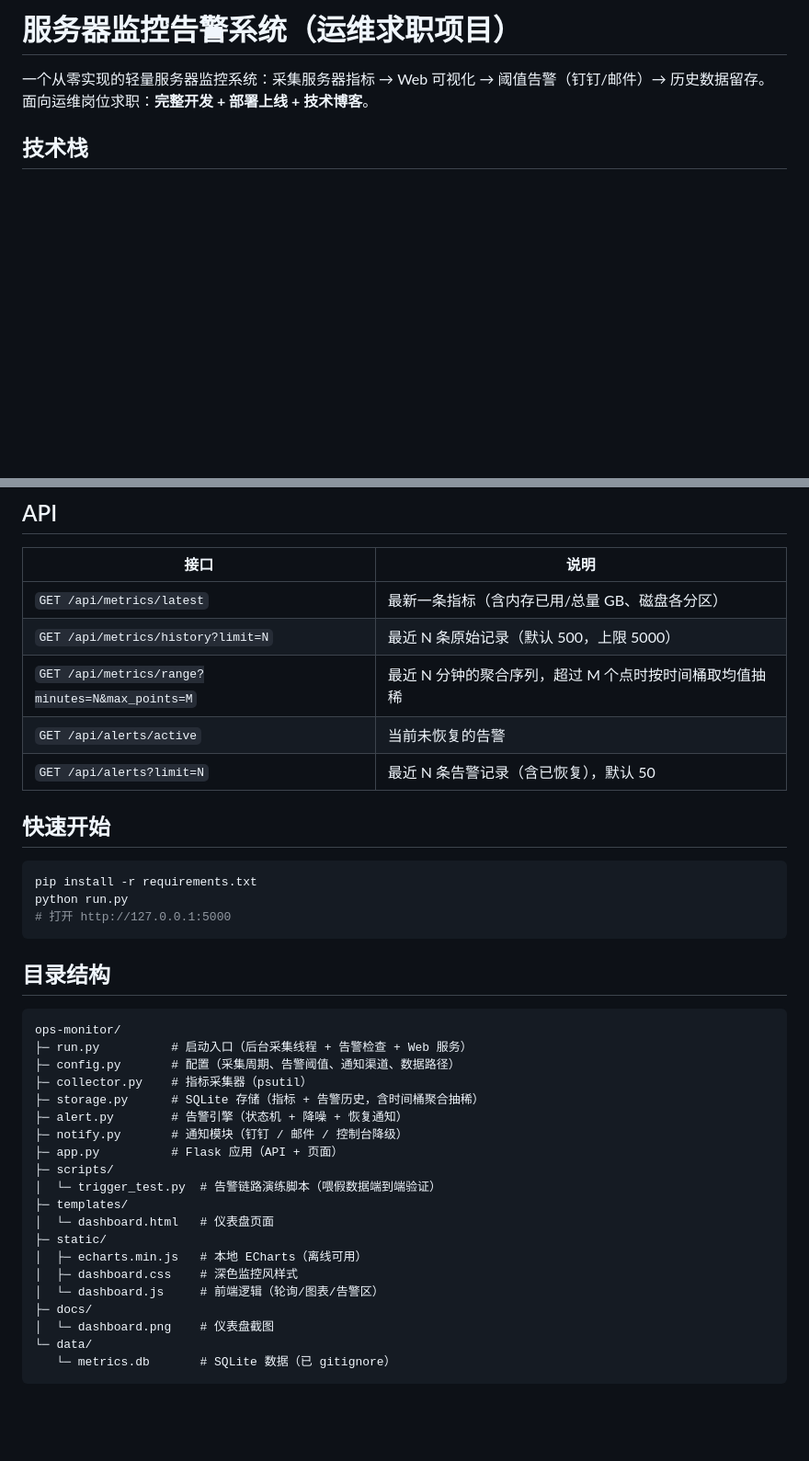
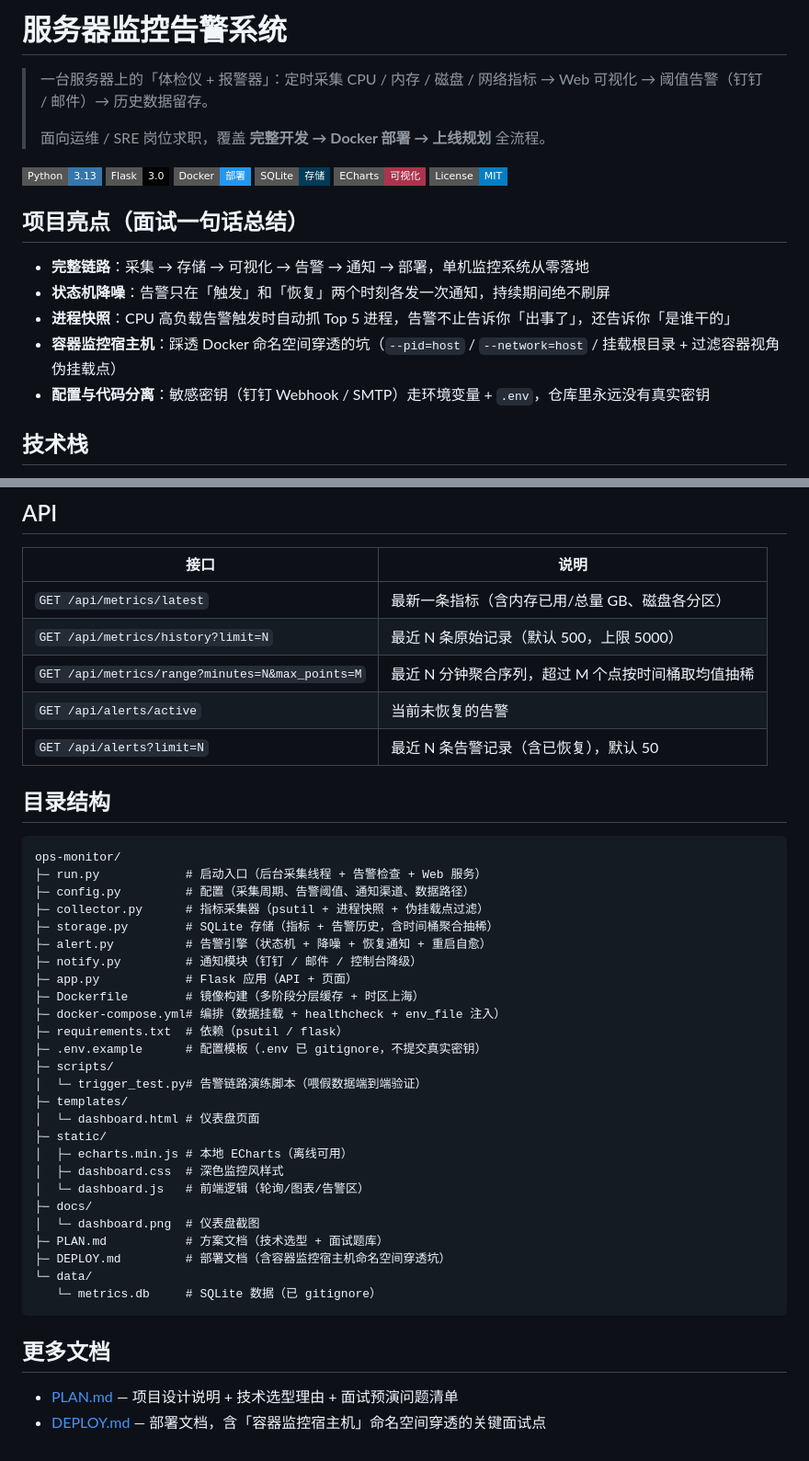
Before and after one commit to tutu-1102/ops-monitor, a Markdown page: README.md, 2 parts joined by grey strips. Shown at 92% size. Drawn GitHub-style; badges without logos; blank space fills up the shorter version.

````diff
--- a/README.md
+++ b/README.md
@@ -1,7 +1,23 @@
-# 服务器监控告警系统（运维求职项目）
+# 服务器监控告警系统
 
-一个从零实现的轻量服务器监控系统：采集服务器指标 → Web 可视化 → 阈值告警（钉钉/邮件）→ 历史数据留存。
-面向运维岗位求职：**完整开发 + 部署上线 + 技术博客**。
+> 一台服务器上的「体检仪 + 报警器」：定时采集 CPU / 内存 / 磁盘 / 网络指标 → Web 可视化 → 阈值告警（钉钉 / 邮件）→ 历史数据留存。
+>
+> 面向运维 / SRE 岗位求职，覆盖 **完整开发 → Docker 部署 → 上线规划** 全流程。
+
+[![Python](https://img.shields.io/badge/Python-3.13-3776AB?style=flat-square&logo=python&logoColor=white)](#)
+[![Flask](https://img.shields.io/badge/Flask-3.0-000000?style=flat-square&logo=flask&logoColor=white)](#)
+[![Docker](https://img.shields.io/badge/Docker-部署-2496ED?style=flat-square&logo=docker&logoColor=white)](#)
+[![SQLite](https://img.shields.io/badge/SQLite-存储-003B57?style=flat-square&logo=sqlite&logoColor=white)](#)
+[![ECharts](https://img.shields.io/badge/ECharts-可视化-AA344D?style=flat-square)](#)
+[![License](https://img.shields.io/badge/License-MIT-blue?style=flat-square)](#)
+
+## 项目亮点（面试一句话总结）
+
+- **完整链路**：采集 → 存储 → 可视化 → 告警 → 通知 → 部署，单机监控系统从零落地
+- **状态机降噪**：告警只在「触发」和「恢复」两个时刻各发一次通知，持续期间绝不刷屏
+- **进程快照**：CPU 高负载告警触发时自动抓 Top 5 进程，告警不止告诉你「出事了」，还告诉你「是谁干的」
+- **容器监控宿主机**：踩透 Docker 命名空间穿透的坑（`--pid=host` / `--network=host` / 挂载根目录 + 过滤容器视角伪挂载点）
+- **配置与代码分离**：敏感密钥（钉钉 Webhook / SMTP）走环境变量 + `.env`，仓库里永远没有真实密钥
 
 ## 技术栈
 
@@ -44,39 +117,42 @@
 |------|------|
 | `GET /api/metrics/latest` | 最新一条指标（含内存已用/总量 GB、磁盘各分区） |
 | `GET /api/metrics/history?limit=N` | 最近 N 条原始记录（默认 500，上限 5000） |
-| `GET /api/metrics/range?minutes=N&max_points=M` | 最近 N 分钟的聚合序列，超过 M 个点时按时间桶取均值抽稀 |
+| `GET /api/metrics/range?minutes=N&max_points=M` | 最近 N 分钟聚合序列，超过 M 个点按时间桶取均值抽稀 |
 | `GET /api/alerts/active` | 当前未恢复的告警 |
 | `GET /api/alerts?limit=N` | 最近 N 条告警记录（含已恢复），默认 50 |
-
-## 快速开始
-
-```bash
-pip install -r requirements.txt
-python run.py
-# 打开 http://127.0.0.1:5000
-```
 
 ## 目录结构
 
 ```
 ops-monitor/
-├─ run.py          # 启动入口（后台采集线程 + 告警检查 + Web 服务）
-├─ config.py       # 配置（采集周期、告警阈值、通知渠道、数据路径）
-├─ collector.py    # 指标采集器（psutil）
-├─ storage.py      # SQLite 存储（指标 + 告警历史，含时间桶聚合抽稀）
-├─ alert.py        # 告警引擎（状态机 + 降噪 + 恢复通知）
-├─ notify.py       # 通知模块（钉钉 / 邮件 / 控制台降级）
-├─ app.py          # Flask 应用（API + 页面）
+├─ run.py            # 启动入口（后台采集线程 + 告警检查 + Web 服务）
+├─ config.py         # 配置（采集周期、告警阈值、通知渠道、数据路径）
+├─ collector.py      # 指标采集器（psutil + 进程快照 + 伪挂载点过滤）
+├─ storage.py        # SQLite 存储（指标 + 告警历史，含时间桶聚合抽稀）
+├─ alert.py          # 告警引擎（状态机 + 降噪 + 恢复通知 + 重启自愈）
+├─ notify.py         # 通知模块（钉钉 / 邮件 / 控制台降级）
+├─ app.py            # Flask 应用（API + 页面）
+├─ Dockerfile        # 镜像构建（多阶段分层缓存 + 时区上海）
+├─ docker-compose.yml# 编排（数据挂载 + healthcheck + env_file 注入）
+├─ requirements.txt  # 依赖（psutil / flask）
+├─ .env.example      # 配置模板（.env 已 gitignore，不提交真实密钥）
 ├─ scripts/
-│  └─ trigger_test.py  # 告警链路演练脚本（喂假数据端到端验证）
+│  └─ trigger_test.py# 告警链路演练脚本（喂假数据端到端验证）
 ├─ templates/
-│  └─ dashboard.html   # 仪表盘页面
+│  └─ dashboard.html # 仪表盘页面
 ├─ static/
-│  ├─ echarts.min.js   # 本地 ECharts（离线可用）
-│  ├─ dashboard.css    # 深色监控风样式
-│  └─ dashboard.js     # 前端逻辑（轮询/图表/告警区）
+│  ├─ echarts.min.js # 本地 ECharts（离线可用）
+│  ├─ dashboard.css  # 深色监控风样式
+│  └─ dashboard.js   # 前端逻辑（轮询/图表/告警区）
 ├─ docs/
-│  └─ dashboard.png    # 仪表盘截图
+│  └─ dashboard.png  # 仪表盘截图
+├─ PLAN.md           # 方案文档（技术选型 + 面试题库）
+├─ DEPLOY.md         # 部署文档（含容器监控宿主机命名空间穿透坑）
 └─ data/
-   └─ metrics.db       # SQLite 数据（已 gitignore）
+   └─ metrics.db     # SQLite 数据（已 gitignore）
 ```
+
+## 更多文档
+
+- [PLAN.md](PLAN.md) — 项目设计说明 + 技术选型理由 + 面试预演问题清单
+- [DEPLOY.md](DEPLOY.md) — 部署文档，含「容器监控宿主机」命名空间穿透的关键面试点
````
Also changed, not shown: other parts of README.md (+73 -16 lines).
